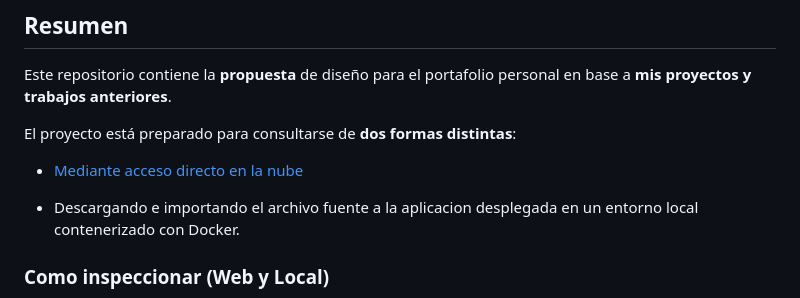
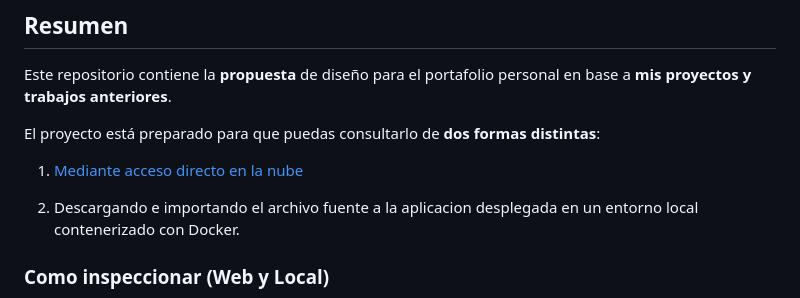
Before and after one commit to MarAlvGEN/portafolio, a Markdown page: README.md, the part around the change. Rendered like a GitHub page.

Commit message:
Update project access instructions in README

```diff
--- a/README.md
+++ b/README.md
@@ -9,10 +9,10 @@
 ## Resumen
 Este repositorio contiene la **propuesta** de diseño para el portafolio personal en base a **mis proyectos y trabajos anteriores**.
 
-El proyecto está preparado para consultarse de **dos formas distintas**:
-- [Mediante acceso directo en la nube](https://design.penpot.app/#/view?file-id=9529fedc-e097-80ce-8008-64cea048fef8&page-id=913d4a22-ba3f-8112-8008-613dd747e4b8&section=interactions&index=0&share-id=d390ec3b-f0b3-80cd-8008-64d06ed9c15c)
+El proyecto está preparado para que puedas consultarlo de **dos formas distintas**:
+1. [Mediante acceso directo en la nube](https://design.penpot.app/#/view?file-id=9529fedc-e097-80ce-8008-64cea048fef8&page-id=913d4a22-ba3f-8112-8008-613dd747e4b8&section=interactions&index=0&share-id=d390ec3b-f0b3-80cd-8008-64d06ed9c15c)
 
-- Descargando e importando el archivo fuente a la aplicacion desplegada en un entorno local contenerizado con Docker.
+2. Descargando e importando el archivo fuente a la aplicacion desplegada en un entorno local contenerizado con Docker.
 
 ### Como inspeccionar (Web y Local)
 ![Vista previa del portafolio](./assets/tuto.png)
```
